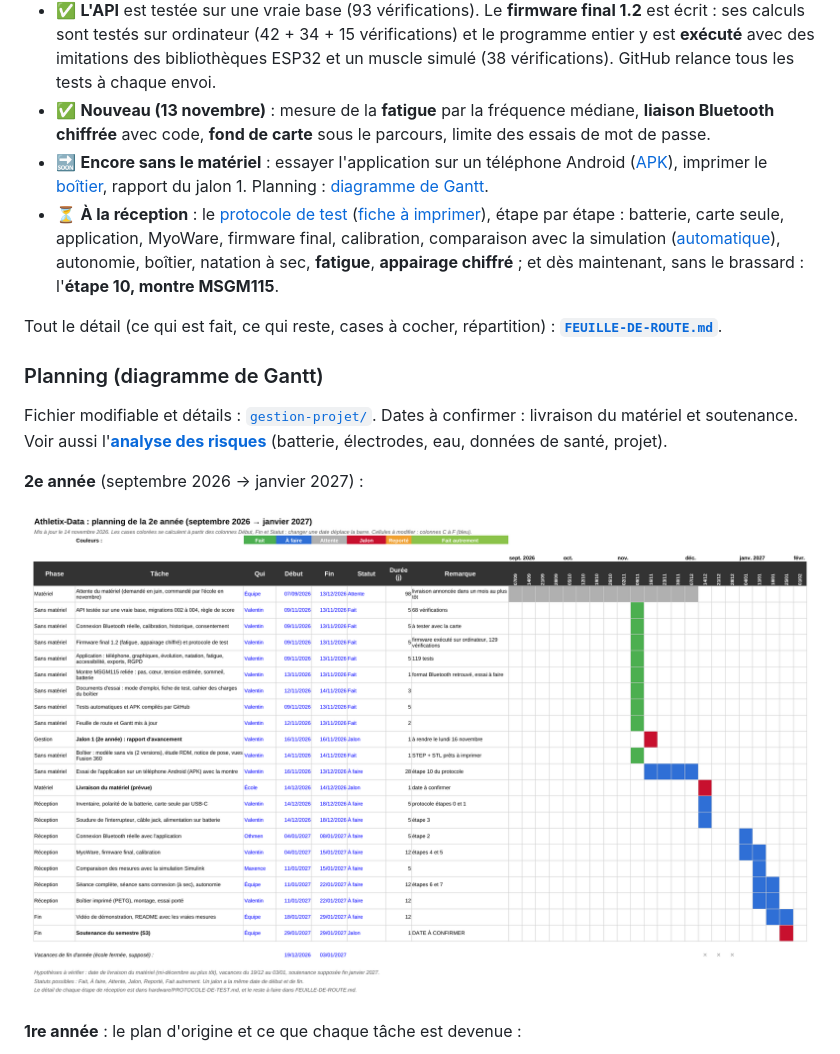
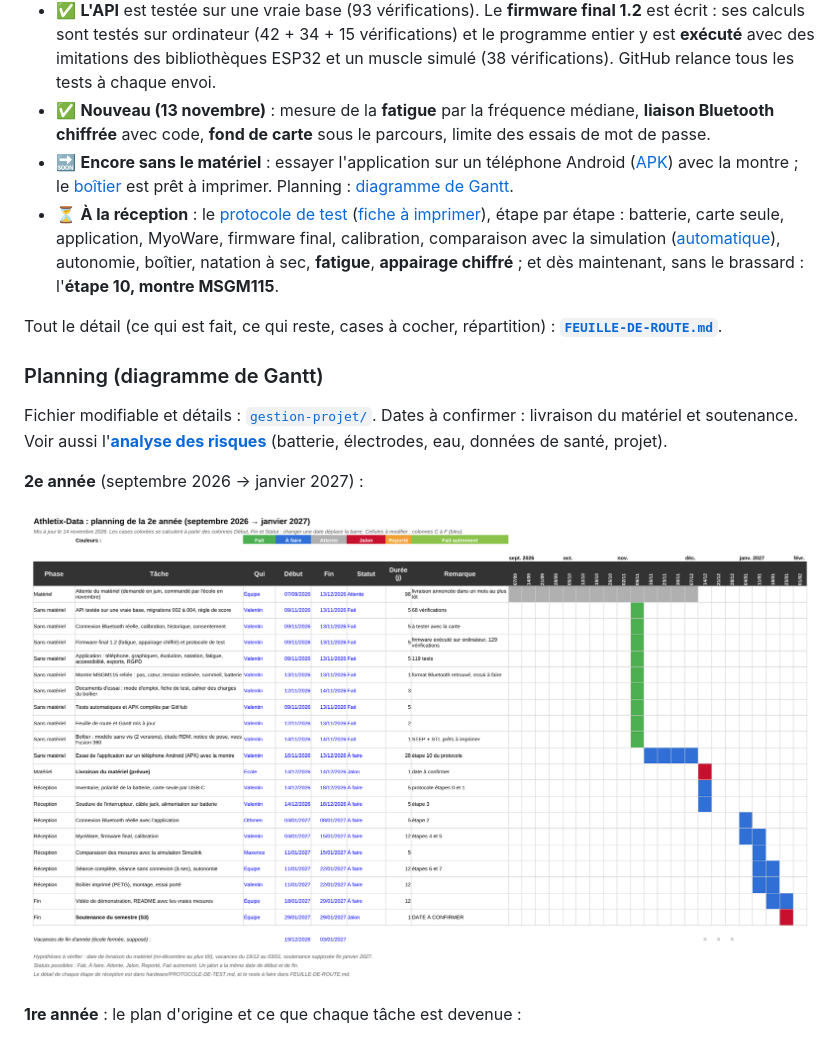
Before and after one commit to Valentin-Auger-Laboratoire/athletix-data, a Markdown page: README.md, the part around the change. GitHub-like rendering; pictures changed too: gestion-projet/gantt-annee2.png.

Commit message:
Feuille de route : partie « plus tard » retirée (tout est fait et listé dans « Ce qui est fait »), rapport du jalon 1 retiré (feuille de route, README, Gantt), montre à jour

```diff
--- a/README.md
+++ b/README.md
@@ -162,7 +162,7 @@ Le matériel, demandé en juin 2026, a été commandé par l'école en novembre
 - ✅ **L'application est quasiment finie** et testée (dans le navigateur) : séances en direct avec le brassard simulé, natation, graphiques, évolution, téléphone (GPS, pas, météo, cardio), accessibilité, carnets pour les soignants, RGPD, envoi différé sans réseau.
 - ✅ **L'API** est testée sur une vraie base (93 vérifications). Le **firmware final 1.2** est écrit : ses calculs sont testés sur ordinateur (42 + 34 + 15 vérifications) et le programme entier y est **exécuté** avec des imitations des bibliothèques ESP32 et un muscle simulé (38 vérifications). GitHub relance tous les tests à chaque envoi.
 - ✅ **Nouveau (13 novembre)** : mesure de la **fatigue** par la fréquence médiane, **liaison Bluetooth chiffrée** avec code, **fond de carte** sous le parcours, limite des essais de mot de passe.
-- 🔜 **Encore sans le matériel** : essayer l'application sur un téléphone Android ([APK](https://github.com/Valentin-Auger-Laboratoire/athletix-data/releases/tag/apk)), imprimer le [boîtier](hardware/boitier/README.md), rapport du jalon 1. Planning : [diagramme de Gantt](gestion-projet/README.md).
+- 🔜 **Encore sans le matériel** : essayer l'application sur un téléphone Android ([APK](https://github.com/Valentin-Auger-Laboratoire/athletix-data/releases/tag/apk)) avec la montre ; le [boîtier](hardware/boitier/README.md) est prêt à imprimer. Planning : [diagramme de Gantt](gestion-projet/README.md).
 - ⏳ **À la réception** : le [protocole de test](hardware/PROTOCOLE-DE-TEST.md) ([fiche à imprimer](hardware/fiche-de-test.pdf)), étape par étape : batterie, carte seule, application, MyoWare, firmware final, calibration, comparaison avec la simulation ([automatique](mesures/README.md)), autonomie, boîtier, natation à sec, **fatigue**, **appairage chiffré** ; et dès maintenant, sans le brassard : l'**étape 10, montre MSGM115**.
 
 Tout le détail (ce qui est fait, ce qui reste, cases à cocher, répartition) : **[`FEUILLE-DE-ROUTE.md`](FEUILLE-DE-ROUTE.md)**.
```
Also changed, not shown: FEUILLE-DE-ROUTE.md (+4 -13 lines), 1 other file.
